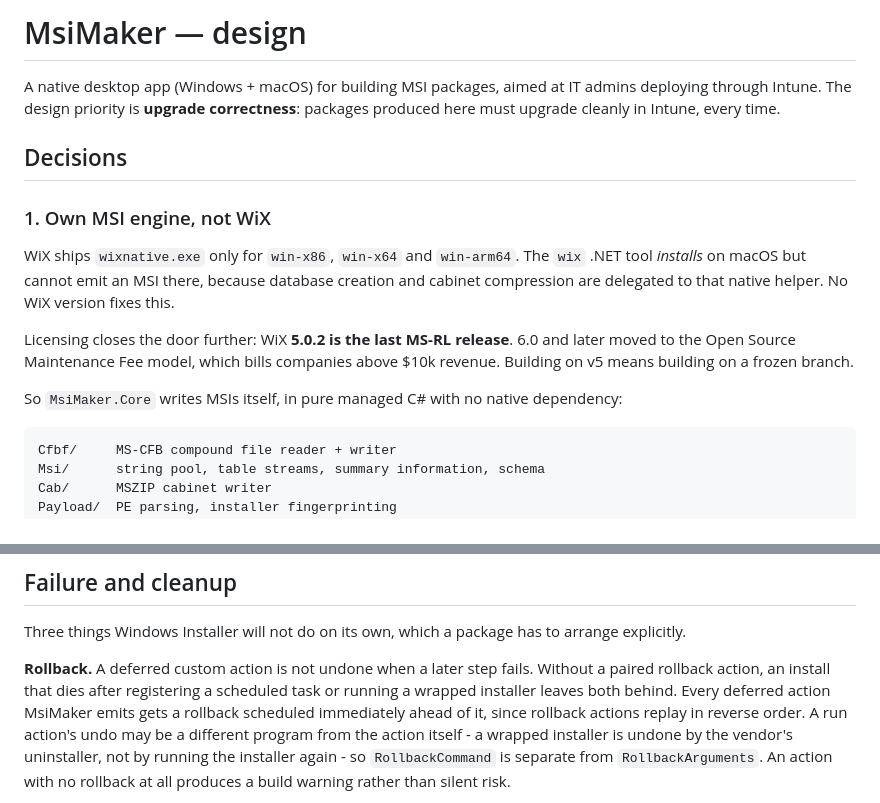
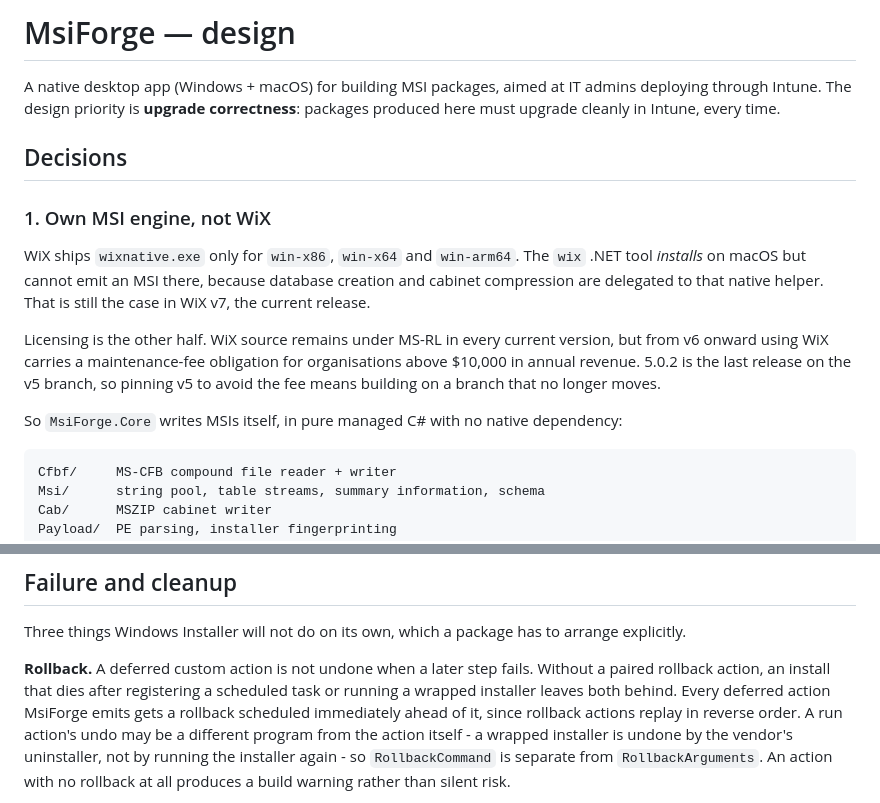
Before and after one commit to chrismuench/msiforge, a Markdown page: docs/DESIGN.md, 2 parts joined by grey strips. Rendered like a GitHub page.

````diff
--- a/docs/DESIGN.md
+++ b/docs/DESIGN.md
@@ -1,4 +1,4 @@
-# MsiMaker — design
+# MsiForge — design
 
 A native desktop app (Windows + macOS) for building MSI packages, aimed at
 IT admins deploying through Intune. The design priority is **upgrade
@@ -11,13 +11,15 @@ correctness**: packages produced here must upgrade cleanly in Intune, every time
 WiX ships `wixnative.exe` only for `win-x86`, `win-x64` and `win-arm64`. The
 `wix` .NET tool *installs* on macOS but cannot emit an MSI there, because
 database creation and cabinet compression are delegated to that native helper.
-No WiX version fixes this.
+That is still the case in WiX v7, the current release.
 
-Licensing closes the door further: WiX **5.0.2 is the last MS-RL release**.
-6.0 and later moved to the Open Source Maintenance Fee model, which bills
-companies above $10k revenue. Building on v5 means building on a frozen branch.
+Licensing is the other half. WiX source remains under MS-RL in every current
+version, but from v6 onward using WiX carries a maintenance-fee obligation for
+organisations above $10,000 in annual revenue. 5.0.2 is the last release on the
+v5 branch, so pinning v5 to avoid the fee means building on a branch that no
+longer moves.
 
-So `MsiMaker.Core` writes MSIs itself, in pure managed C# with no native
+So `MsiForge.Core` writes MSIs itself, in pure managed C# with no native
 dependency:
 
 ```
@@ -154,7 +156,7 @@ arrange explicitly.
 **Rollback.** A deferred custom action is not undone when a later step fails.
 Without a paired rollback action, an install that dies after registering a
 scheduled task or running a wrapped installer leaves both behind. Every deferred
-action MsiMaker emits gets a rollback scheduled immediately ahead of it, since
+action MsiForge emits gets a rollback scheduled immediately ahead of it, since
 rollback actions replay in reverse order. A run action's undo may be a different
 program from the action itself - a wrapped installer is undone by the vendor's
 uninstaller, not by running the installer again - so `RollbackCommand` is
````
Also changed, not shown: README.md (+12 -6 lines).
